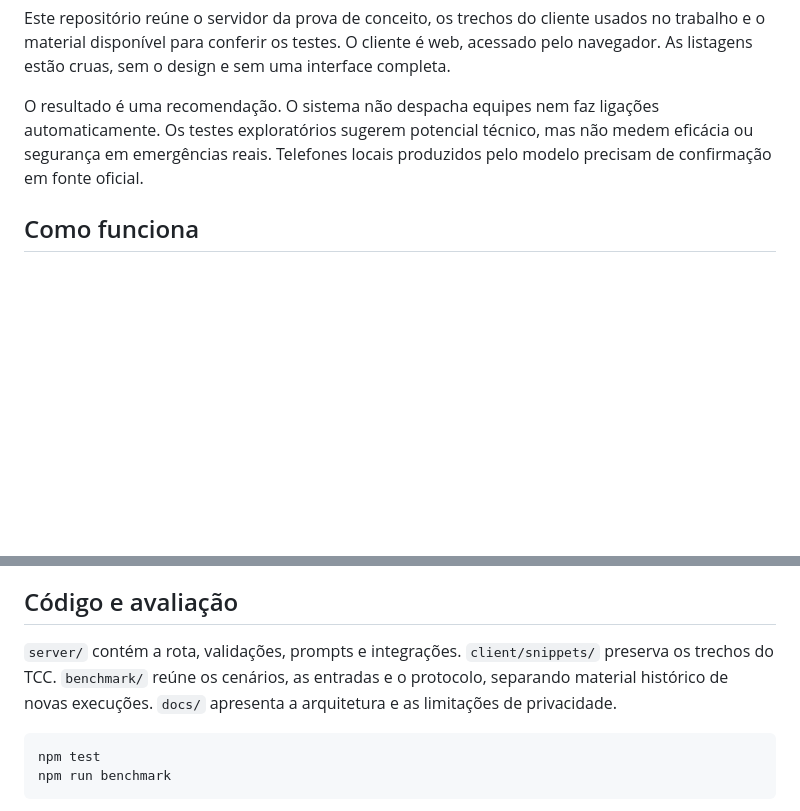
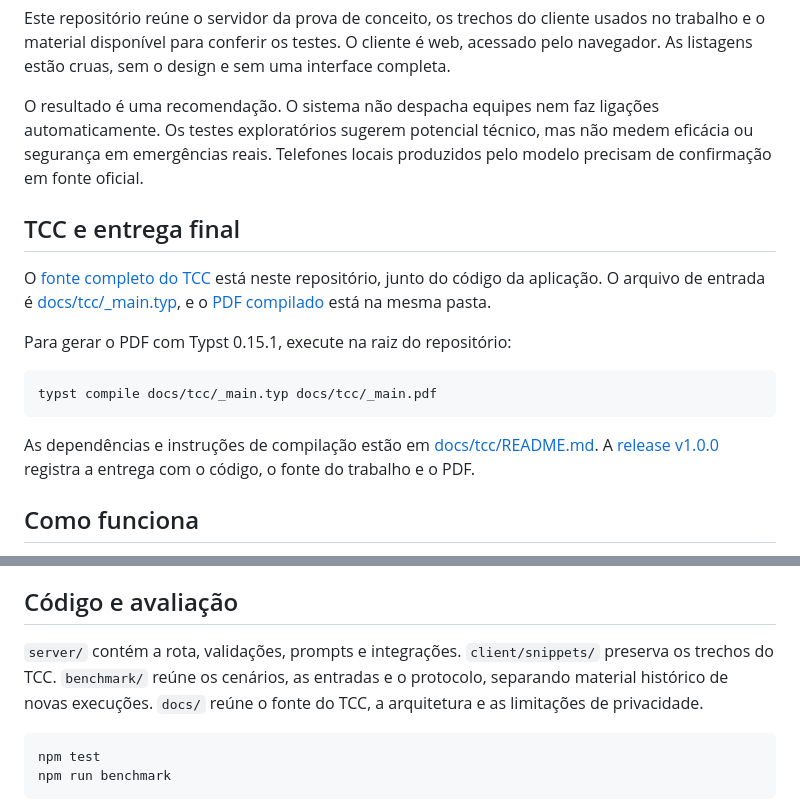
Before and after one commit to nectaroads/centro-de-ajuda, a Markdown page: README.md, 2 parts joined by grey strips. Rendered like a GitHub page; blank space fills up the shorter version.

Commit message:
Documenta fonte e entrega final do TCC

````diff
--- a/README.md
+++ b/README.md
@@ -5,6 +5,18 @@ O Centro de Ajuda nasceu de uma dúvida simples: diante de uma ocorrência, como
 Este repositório reúne o servidor da prova de conceito, os trechos do cliente usados no trabalho e o material disponível para conferir os testes. O cliente é web, acessado pelo navegador. As listagens estão cruas, sem o design e sem uma interface completa.
 
 O resultado é uma recomendação. O sistema não despacha equipes nem faz ligações automaticamente. Os testes exploratórios sugerem potencial técnico, mas não medem eficácia ou segurança em emergências reais. Telefones locais produzidos pelo modelo precisam de confirmação em fonte oficial.
+
+## TCC e entrega final
+
+O [fonte completo do TCC](docs/tcc/) está neste repositório, junto do código da aplicação. O arquivo de entrada é [docs/tcc/_main.typ](docs/tcc/_main.typ), e o [PDF compilado](docs/tcc/_main.pdf) está na mesma pasta.
+
+Para gerar o PDF com Typst 0.15.1, execute na raiz do repositório:
+
+```sh
+typst compile docs/tcc/_main.typ docs/tcc/_main.pdf
+```
+
+As dependências e instruções de compilação estão em [docs/tcc/README.md](docs/tcc/README.md). A [release v1.0.0](https://github.com/nectaroads/centro-de-ajuda/releases/tag/v1.0.0) registra a entrega com o código, o fonte do trabalho e o PDF.
 
 ## Como funciona
 
@@ -62,7 +74,7 @@ Uma resposta estruturalmente válida tem este formato ilustrativo, sem represent
 
 ## Código e avaliação
 
-`server/` contém a rota, validações, prompts e integrações. `client/snippets/` preserva os trechos do TCC. `benchmark/` reúne os cenários, as entradas e o protocolo, separando material histórico de novas execuções. `docs/` apresenta a arquitetura e as limitações de privacidade.
+`server/` contém a rota, validações, prompts e integrações. `client/snippets/` preserva os trechos do TCC. `benchmark/` reúne os cenários, as entradas e o protocolo, separando material histórico de novas execuções. `docs/` reúne o fonte do TCC, a arquitetura e as limitações de privacidade.
 
 ```sh
 npm test
````
